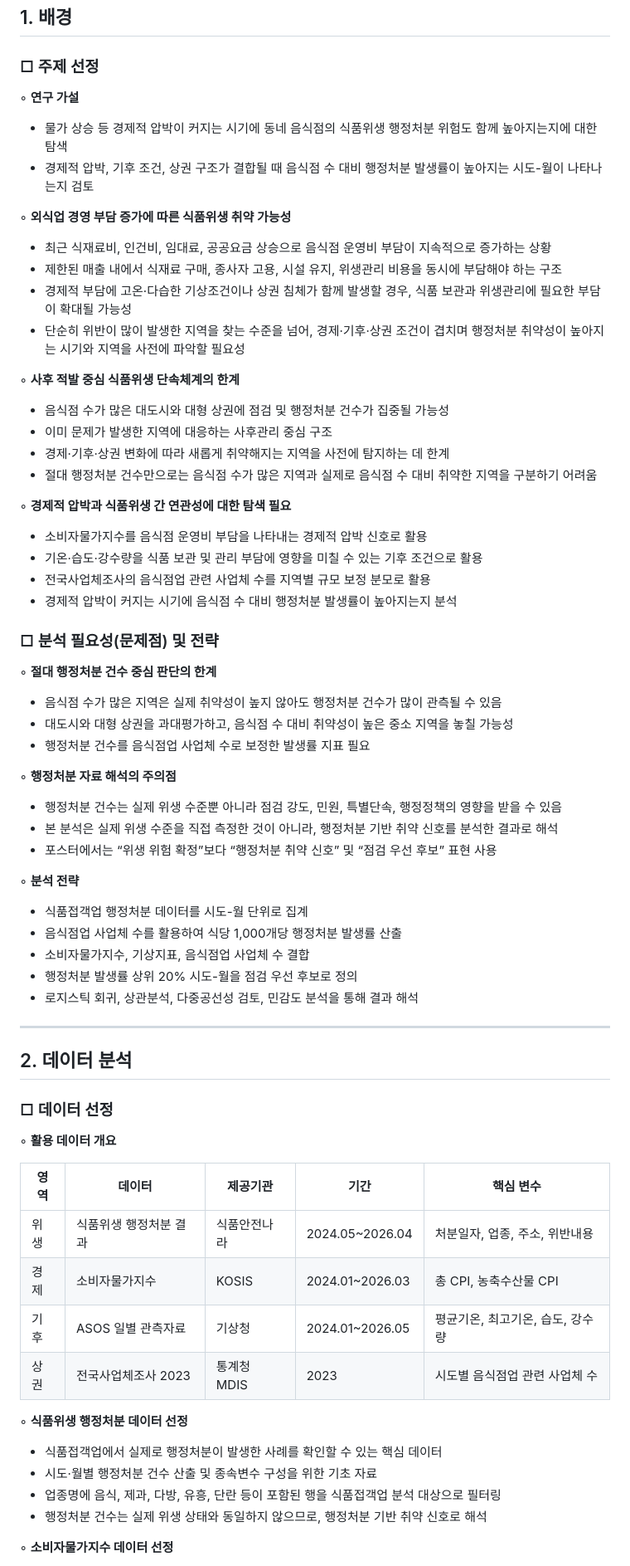
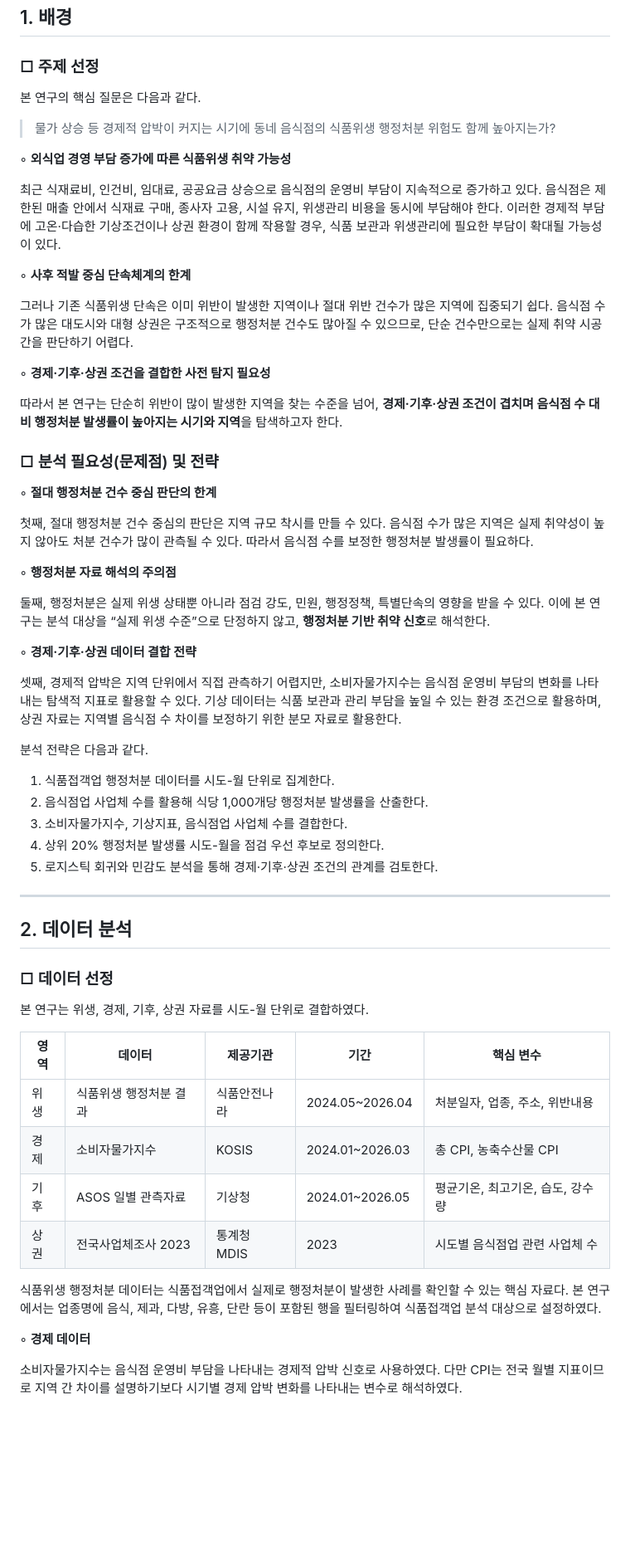
Before and after one commit to weedsung/targeted-food-safety-hotspot, a Markdown page: docs/poster_explanation_report.md, the part around one of its changes. Shown at 83% size. Drawn GitHub-style; blank space fills up the shorter version.

```diff
--- a/docs/poster_explanation_report.md
+++ b/docs/poster_explanation_report.md
@@ -11,53 +11,43 @@
 
 ### □ 주제 선정
 
-◦ **연구 가설**
+본 연구의 핵심 질문은 다음과 같다.
 
-- 물가 상승 등 경제적 압박이 커지는 시기에 동네 음식점의 식품위생 행정처분 위험도 함께 높아지는지에 대한 탐색
-- 경제적 압박, 기후 조건, 상권 구조가 결합될 때 음식점 수 대비 행정처분 발생률이 높아지는 시도-월이 나타나는지 검토
+> 물가 상승 등 경제적 압박이 커지는 시기에 동네 음식점의 식품위생 행정처분 위험도 함께 높아지는가?
 
 ◦ **외식업 경영 부담 증가에 따른 식품위생 취약 가능성**
 
-- 최근 식재료비, 인건비, 임대료, 공공요금 상승으로 음식점 운영비 부담이 지속적으로 증가하는 상황
-- 제한된 매출 내에서 식재료 구매, 종사자 고용, 시설 유지, 위생관리 비용을 동시에 부담해야 하는 구조
-- 경제적 부담에 고온·다습한 기상조건이나 상권 침체가 함께 발생할 경우, 식품 보관과 위생관리에 필요한 부담이 확대될 가능성
-- 단순히 위반이 많이 발생한 지역을 찾는 수준을 넘어, 경제·기후·상권 조건이 겹치며 행정처분 취약성이 높아지는 시기와 지역을 사전에 파악할 필요성
+최근 식재료비, 인건비, 임대료, 공공요금 상승으로 음식점의 운영비 부담이 지속적으로 증가하고 있다. 음식점은 제한된 매출 안에서 식재료 구매, 종사자 고용, 시설 유지, 위생관리 비용을 동시에 부담해야 한다. 이러한 경제적 부담에 고온·다습한 기상조건이나 상권 환경이 함께 작용할 경우, 식품 보관과 위생관리에 필요한 부담이 확대될 가능성이 있다.
 
-◦ **사후 적발 중심 식품위생 단속체계의 한계**
+◦ **사후 적발 중심 단속체계의 한계**
 
-- 음식점 수가 많은 대도시와 대형 상권에 점검 및 행정처분 건수가 집중될 가능성
-- 이미 문제가 발생한 지역에 대응하는 사후관리 중심 구조
-- 경제·기후·상권 변화에 따라 새롭게 취약해지는 지역을 사전에 탐지하는 데 한계
-- 절대 행정처분 건수만으로는 음식점 수가 많은 지역과 실제로 음식점 수 대비 취약한 지역을 구분하기 어려움
+그러나 기존 식품위생 단속은 이미 위반이 발생한 지역이나 절대 위반 건수가 많은 지역에 집중되기 쉽다. 음식점 수가 많은 대도시와 대형 상권은 구조적으로 행정처분 건수도 많아질 수 있으므로, 단순 건수만으로는 실제 취약 시공간을 판단하기 어렵다.
 
-◦ **경제적 압박과 식품위생 간 연관성에 대한 탐색 필요**
+◦ **경제·기후·상권 조건을 결합한 사전 탐지 필요성**
 
-- 소비자물가지수를 음식점 운영비 부담을 나타내는 경제적 압박 신호로 활용
-- 기온·습도·강수량을 식품 보관 및 관리 부담에 영향을 미칠 수 있는 기후 조건으로 활용
-- 전국사업체조사의 음식점업 관련 사업체 수를 지역별 규모 보정 분모로 활용
-- 경제적 압박이 커지는 시기에 음식점 수 대비 행정처분 발생률이 높아지는지 분석
+따라서 본 연구는 단순히 위반이 많이 발생한 지역을 찾는 수준을 넘어, **경제·기후·상권 조건이 겹치며 음식점 수 대비 행정처분 발생률이 높아지는 시기와 지역**을 탐색하고자 한다.
 
 ### □ 분석 필요성(문제점) 및 전략
 
 ◦ **절대 행정처분 건수 중심 판단의 한계**
 
-- 음식점 수가 많은 지역은 실제 취약성이 높지 않아도 행정처분 건수가 많이 관측될 수 있음
-- 대도시와 대형 상권을 과대평가하고, 음식점 수 대비 취약성이 높은 중소 지역을 놓칠 가능성
-- 행정처분 건수를 음식점업 사업체 수로 보정한 발생률 지표 필요
+첫째, 절대 행정처분 건수 중심의 판단은 지역 규모 착시를 만들 수 있다. 음식점 수가 많은 지역은 실제 취약성이 높지 않아도 처분 건수가 많이 관측될 수 있다. 따라서 음식점 수를 보정한 행정처분 발생률이 필요하다.
 
 ◦ **행정처분 자료 해석의 주의점**
 
-- 행정처분 건수는 실제 위생 수준뿐 아니라 점검 강도, 민원, 특별단속, 행정정책의 영향을 받을 수 있음
-- 본 분석은 실제 위생 수준을 직접 측정한 것이 아니라, 행정처분 기반 취약 신호를 분석한 결과로 해석
-- 포스터에서는 “위생 위험 확정”보다 “행정처분 취약 신호” 및 “점검 우선 후보” 표현 사용
+둘째, 행정처분은 실제 위생 상태뿐 아니라 점검 강도, 민원, 행정정책, 특별단속의 영향을 받을 수 있다. 이에 본 연구는 분석 대상을 “실제 위생 수준”으로 단정하지 않고, **행정처분 기반 취약 신호**로 해석한다.
 
-◦ **분석 전략**
+◦ **경제·기후·상권 데이터 결합 전략**
 
-- 식품접객업 행정처분 데이터를 시도-월 단위로 집계
-- 음식점업 사업체 수를 활용하여 식당 1,000개당 행정처분 발생률 산출
-- 소비자물가지수, 기상지표, 음식점업 사업체 수 결합
-- 행정처분 발생률 상위 20% 시도-월을 점검 우선 후보로 정의
-- 로지스틱 회귀, 상관분석, 다중공선성 검토, 민감도 분석을 통해 결과 해석
+셋째, 경제적 압박은 지역 단위에서 직접 관측하기 어렵지만, 소비자물가지수는 음식점 운영비 부담의 변화를 나타내는 탐색적 지표로 활용할 수 있다. 기상 데이터는 식품 보관과 관리 부담을 높일 수 있는 환경 조건으로 활용하며, 상권 자료는 지역별 음식점 수 차이를 보정하기 위한 분모 자료로 활용한다.
+
+분석 전략은 다음과 같다.
+
+1. 식품접객업 행정처분 데이터를 시도-월 단위로 집계한다.
+2. 음식점업 사업체 수를 활용해 식당 1,000개당 행정처분 발생률을 산출한다.
+3. 소비자물가지수, 기상지표, 음식점업 사업체 수를 결합한다.
+4. 상위 20% 행정처분 발생률 시도-월을 점검 우선 후보로 정의한다.
+5. 로지스틱 회귀와 민감도 분석을 통해 경제·기후·상권 조건의 관계를 검토한다.
 
 ---
 
@@ -65,7 +55,7 @@
 
 ### □ 데이터 선정
 
-◦ **활용 데이터 개요**
+본 연구는 위생, 경제, 기후, 상권 자료를 시도-월 단위로 결합하였다.
 
 | 영역 | 데이터 | 제공기관 | 기간 | 핵심 변수 |
 | --- | --- | --- | --- | --- |
@@ -74,12 +64,9 @@
 | 기후 | ASOS 일별 관측자료 | 기상청 | 2024.01~2026.05 | 평균기온, 최고기온, 습도, 강수량 |
 | 상권 | 전국사업체조사 2023 | 통계청 MDIS | 2023 | 시도별 음식점업 관련 사업체 수 |
 
-◦ **식품위생 행정처분 데이터 선정**
+식품위생 행정처분 데이터는 식품접객업에서 실제로 행정처분이 발생한 사례를 확인할 수 있는 핵심 자료다. 본 연구에서는 업종명에 음식, 제과, 다방, 유흥, 단란 등이 포함된 행을 필터링하여 식품접객업 분석 대상으로 설정하였다.
 
-- 식품접객업에서 실제로 행정처분이 발생한 사례를 확인할 수 있는 핵심 데이터
-- 시도·월별 행정처분 건수 산출 및 종속변수 구성을 위한 기초 자료
-- 업종명에 음식, 제과, 다방, 유흥, 단란 등이 포함된 행을 식품접객업 분석 대상으로 필터링
-- 행정처분 건수는 실제 위생 상태와 동일하지 않으므로, 행정처분 기반 취약 신호로 해석
+◦ **경제 데이터**
 
-◦ **소비자물가지수 데이터 선정**
+소비자물가지수는 음식점 운영비 부담을 나타내는 경제적 압박 신호로 사용하였다. 다만 CPI는 전국 월별 지표이므로 지역 간 차이를 설명하기보다 시기별 경제 압박 변화를 나타내는 변수로 해석하였다.
 
```
Also changed, not shown: other parts of docs/poster_explanation_report.md (+44 -108 lines).
